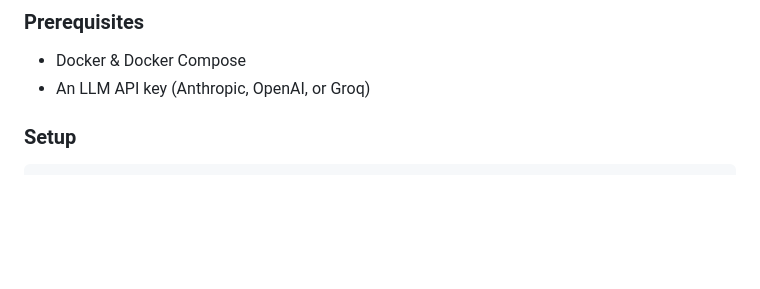
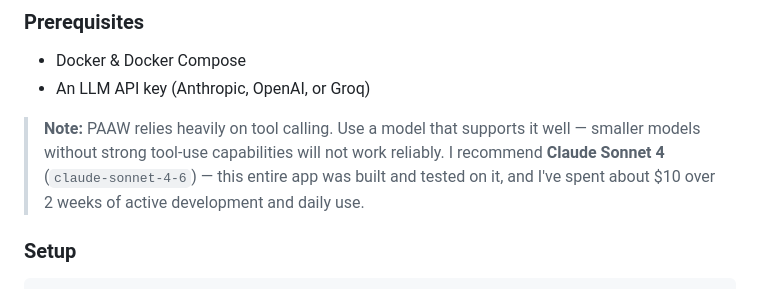
Before and after one commit to SivaRamSV/paaw, a Markdown page: README.md, the part around the change. Drawn GitHub-style; blank space fills up the shorter version.

Commit message:
Add LLM recommendation: Claude Sonnet 4 with real cost data

```diff
--- a/README.md
+++ b/README.md
@@ -82,6 +82,8 @@ Predictable, repeatable automation — without the token burn. This isn't "ask i
 ### Prerequisites
 - Docker & Docker Compose
 - An LLM API key (Anthropic, OpenAI, or Groq)
+
+> **Note:** PAAW relies heavily on tool calling. Use a model that supports it well — smaller models without strong tool-use capabilities will not work reliably. I recommend **Claude Sonnet 4** (`claude-sonnet-4-6`) — this entire app was built and tested on it, and I've spent about $10 over 2 weeks of active development and daily use.
 
 ### Setup
 
```
